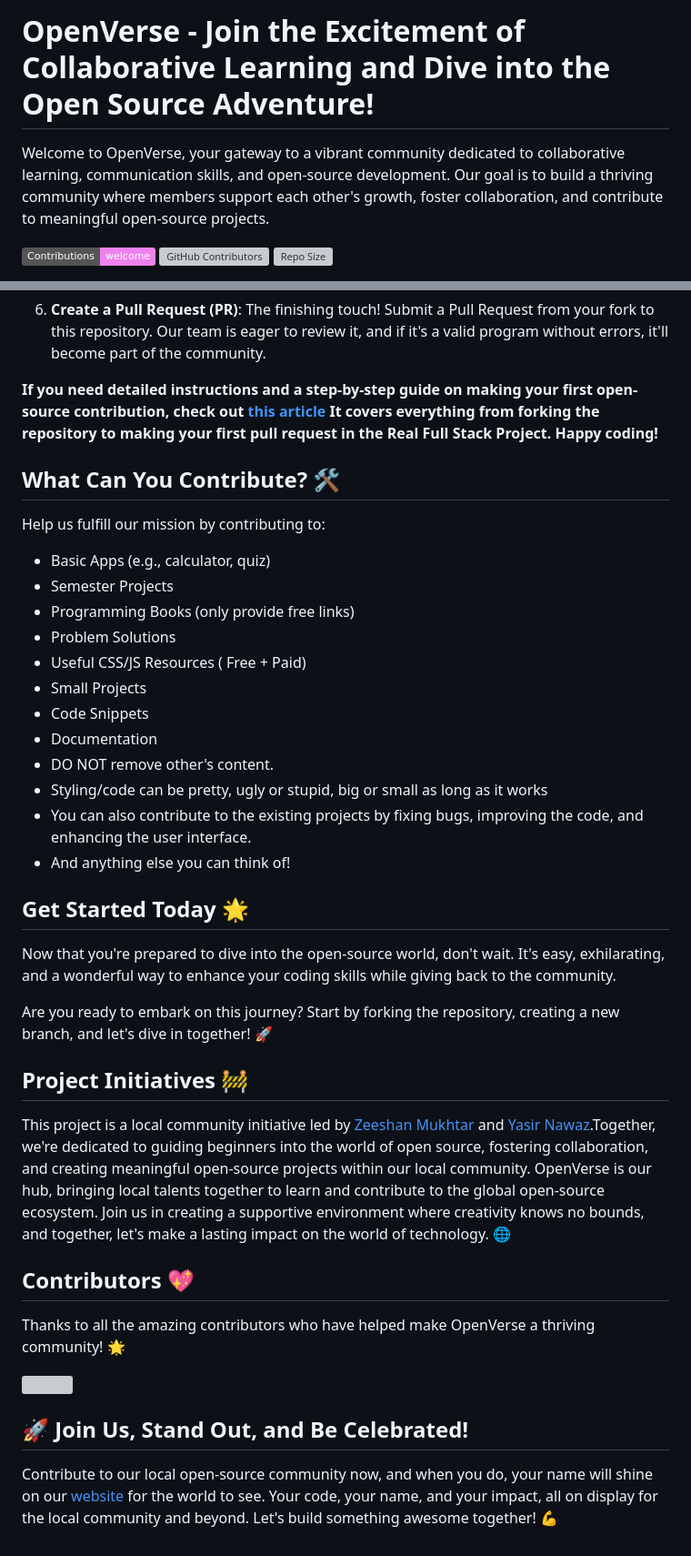
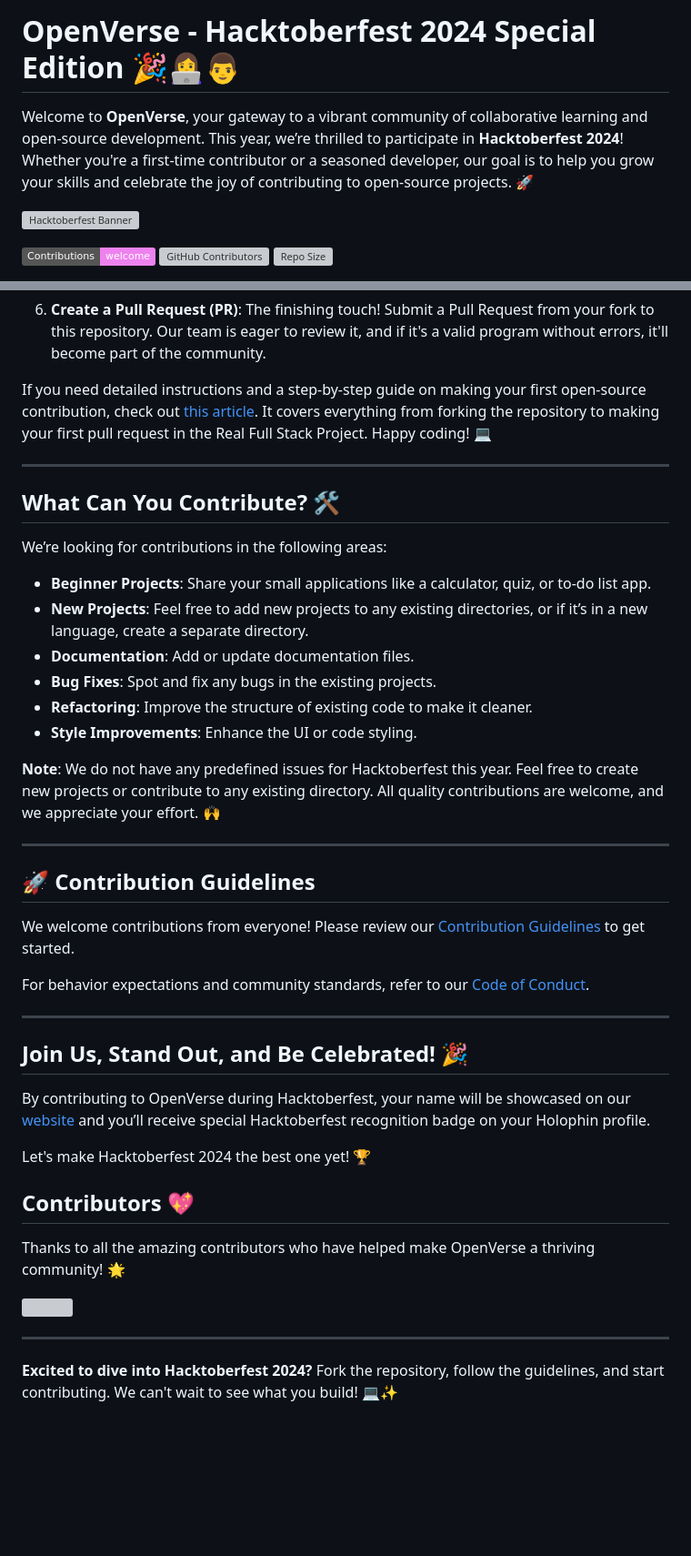
Before and after one commit to ZeeshanMukhtar1/OpenVerse, a Markdown page: README.md, 2 parts joined by grey strips. Shown at 91% size. Drawn GitHub-style; badges without logos; blank space fills up the shorter version; grey boxes are pictures that could not be loaded.

Commit message:
prepaed readme for 2k24

```diff
--- a/README.md
+++ b/README.md
@@ -1,6 +1,8 @@
-# OpenVerse - Join the Excitement of Collaborative Learning and Dive into the Open Source Adventure!
+# OpenVerse - Hacktoberfest 2024 Special Edition 🎉👩‍💻👨
 
-Welcome to OpenVerse, your gateway to a vibrant community dedicated to collaborative learning, communication skills, and open-source development. Our goal is to build a thriving community where members support each other's growth, foster collaboration, and contribute to meaningful open-source projects.
+Welcome to **OpenVerse**, your gateway to a vibrant community of collaborative learning and open-source development. This year, we’re thrilled to participate in **Hacktoberfest 2024**! Whether you're a first-time contributor or a seasoned developer, our goal is to help you grow your skills and celebrate the joy of contributing to open-source projects. 🚀
+
+![Hacktoberfest Banner](https://res.cloudinary.com/daexigl1r/image/upload/v1707233260/cover_v1ity6.png)
 
 [![Contributions Welcome](https://img.shields.io/badge/Contributions-welcome-violet.svg?style=flat&logo=git)](https://github.com/ZeeshanMukhtar1/OpenVerse)
 [![GitHub Contributors](https://img.shields.io/github/contributors/ZeeshanMukhtar1/OpenVerse?color=2b9348)](https://github.com/ZeeshanMukhtar1/OpenVerse/graphs/contributors)
@@ -28,34 +39,38 @@ Now, you're ready to start contributing. Follow these simple steps, and you'll b
 
 6. **Create a Pull Request (PR)**: The finishing touch! Submit a Pull Request from your fork to this repository. Our team is eager to review it, and if it's a valid program without errors, it'll become part of the community.
 
-**If you need detailed instructions and a step-by-step guide on making your first open-source contribution, check out [this article](https://zeeshanmukhtar1.hashnode.dev/your-first-open-source-contribution) It covers everything from forking the repository to making your first pull request in the Real Full Stack Project. Happy coding!**
+If you need detailed instructions and a step-by-step guide on making your first open-source contribution, check out [this article](https://zeeshanmukhtar1.hashnode.dev/your-first-open-source-contribution). It covers everything from forking the repository to making your first pull request in the Real Full Stack Project. Happy coding! 💻
+
+---
 
 ## What Can You Contribute? 🛠️
 
-Help us fulfill our mission by contributing to:
+We’re looking for contributions in the following areas:
 
-- Basic Apps (e.g., calculator, quiz)
-- Semester Projects
-- Programming Books (only provide free links)
-- Problem Solutions
-- Useful CSS/JS Resources ( Free + Paid)
-- Small Projects
-- Code Snippets
-- Documentation
-- DO NOT remove other's content.
-- Styling/code can be pretty, ugly or stupid, big or small as long as it works
-- You can also contribute to the existing projects by fixing bugs, improving the code, and enhancing the user interface.
-- And anything else you can think of!
+- **Beginner Projects**: Share your small applications like a calculator, quiz, or to-do list app.
+- **New Projects**: Feel free to add new projects to any existing directories, or if it’s in a new language, create a separate directory.
+- **Documentation**: Add or update documentation files.
+- **Bug Fixes**: Spot and fix any bugs in the existing projects.
+- **Refactoring**: Improve the structure of existing code to make it cleaner.
+- **Style Improvements**: Enhance the UI or code styling.
 
-## Get Started Today 🌟
+**Note**: We do not have any predefined issues for Hacktoberfest this year. Feel free to create new projects or contribute to any existing directory. All quality contributions are welcome, and we appreciate your effort. 🙌
 
-Now that you're prepared to dive into the open-source world, don't wait. It's easy, exhilarating, and a wonderful way to enhance your coding skills while giving back to the community.
+---
 
-Are you ready to embark on this journey? Start by forking the repository, creating a new branch, and let's dive in together! 🚀
+## 🚀 Contribution Guidelines
 
-## Project Initiatives 🚧
+We welcome contributions from everyone! Please review our [Contribution Guidelines](CONTRIBUTION_GUIDELINES.md) to get started.
 
-This project is a local community initiative led by [Zeeshan Mukhtar](https://zeeshan-resume.netlify.app/) and [Yasir Nawaz](https://yasir2002.github.io/).Together, we're dedicated to guiding beginners into the world of open source, fostering collaboration, and creating meaningful open-source projects within our local community. OpenVerse is our hub, bringing local talents together to learn and contribute to the global open-source ecosystem. Join us in creating a supportive environment where creativity knows no bounds, and together, let's make a lasting impact on the world of technology. 🌐
+For behavior expectations and community standards, refer to our [Code of Conduct](CODE_OF_CONDUCT.md).
+
+---
+
+## Join Us, Stand Out, and Be Celebrated! 🎉
+
+By contributing to OpenVerse during Hacktoberfest, your name will be showcased on our [website](https://open-verse.netlify.app/) and you’ll receive special Hacktoberfest recognition badge on your Holophin profile.
+
+Let's make Hacktoberfest 2024 the best one yet! 🏆
 
 ## Contributors 💖
 
@@ -65,6 +80,6 @@ Thanks to all the amazing contributors who have helped make OpenVerse a thriving
   <img src="https://contrib.rocks/image?repo=ZeeshanMukhtar1/OpenVerse" />
 </a>
 
-## 🚀 Join Us, Stand Out, and Be Celebrated!
+---
 
-Contribute to our local open-source community now, and when you do, your name will shine on our [website](https://open-verse.netlify.app/) for the world to see. Your code, your name, and your impact, all on display for the local community and beyond. Let's build something awesome together! 💪
+**Excited to dive into Hacktoberfest 2024?** Fork the repository, follow the guidelines, and start contributing. We can't wait to see what you build! 💻✨
```
Also changed, not shown: other parts of README.md (+14 -5 lines), CODE_OF_CONDUCT.md (added, +45 -0 lines), CONTRIBUTION_GUIDELINES.md (added, +35 -0 lines).
